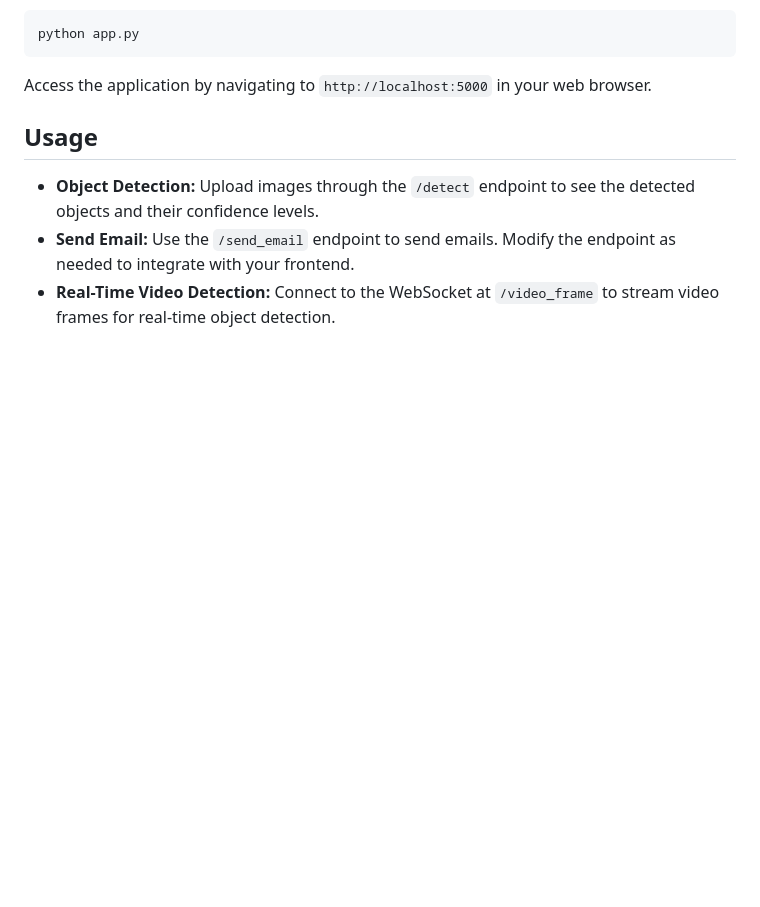
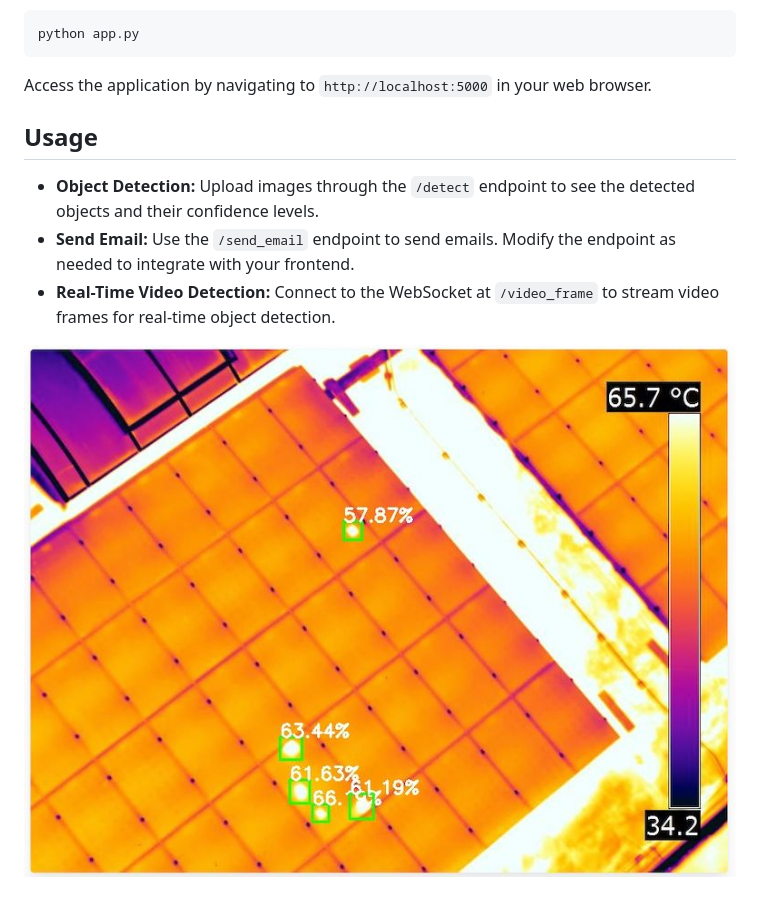
Before and after one commit to anlduzgun/Flask-YOLOv8-HotspotDetect, a Markdown page: README.md, the part around the change. Drawn GitHub-style; pictures changed too: media/example.jpeg (added); blank space fills up the shorter version.

Commit message:
media file included

```diff
--- a/README.md
+++ b/README.md
@@ -42,3 +42,5 @@ Access the application by navigating to `http://localhost:5000` in your web brow
 - **Object Detection:** Upload images through the `/detect` endpoint to see the detected objects and their confidence levels.
 - **Send Email:** Use the `/send_email` endpoint to send emails. Modify the endpoint as needed to integrate with your frontend.
 - **Real-Time Video Detection:** Connect to the WebSocket at `/video_frame` to stream video frames for real-time object detection.
+
+![hotspot detected](/media/example.jpeg)
```
